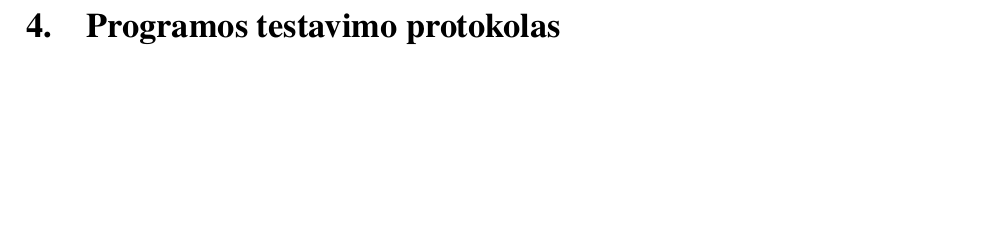
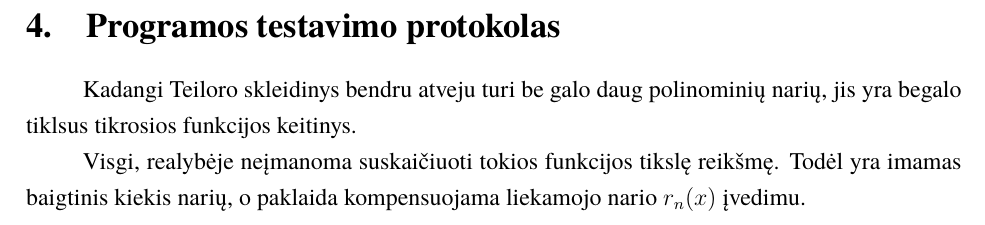
Before and after one commit to vstrimaitis/limit_calculator, a LaTeX document (0_Limit Calculator Description/main.tex, which reads 0_Limit Calculator Description/sections/testingProtocol.tex): part of page 9 of 9, cut so that both start at the same text, the shorter picture padded with empty space. Compiled offline with XeLaTeX; a missing font is replaced by an installed copy or a similar font.

Commit message:
finite series text.

```diff
--- a/0_Limit Calculator Description/sections/testingProtocol.tex
+++ b/0_Limit Calculator Description/sections/testingProtocol.tex
@@ -1 +1,6 @@
 \section{Programos testavimo protokolas}
+
+Kadangi Teiloro skleidinys bendru atveju turi be galo daug polinominių narių, jis yra begalo tiklsus tikrosios funkcijos keitinys.
+
+Visgi, realybėje neįmanoma suskaičiuoti tokios funkcijos tikslę reikšmę.
+Todėl yra imamas baigtinis kiekis narių, o paklaida kompensuojama liekamojo nario $r_n(x)$ įvedimu.
```
